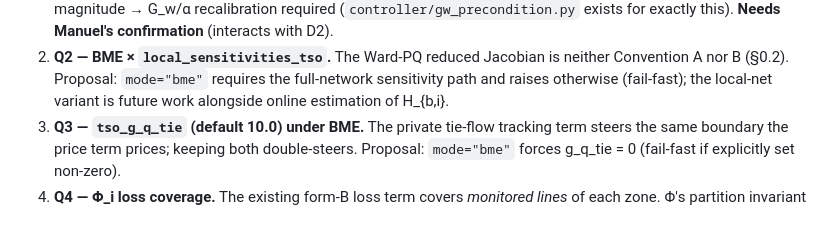
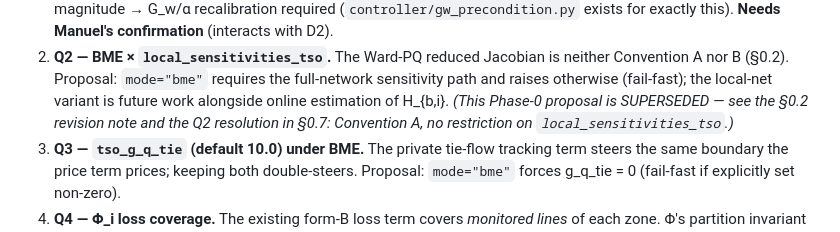
Before and after one commit to manuelschwenke/qOFO, a Markdown page: docs/BME_STATUS.md, the part around the change. Rendered like a GitHub page.

Commit message:
BME status: mark superseded Phase-0 Q2 proposal in section 0.6
Co-Authored-By: Claude Fable 5 <noreply@anthropic.com>

```diff
--- a/docs/BME_STATUS.md
+++ b/docs/BME_STATUS.md
@@ -225,6 +225,9 @@ is genuinely new machinery.
    neither Convention A nor B (§0.2). Proposal: `mode="bme"` requires the
    full-network sensitivity path and raises otherwise (fail-fast); the local-net
    variant is future work alongside online estimation of H_{b,i}.
+   *(This Phase-0 proposal is SUPERSEDED — see the §0.2 revision note and the
+   Q2 resolution in §0.7: Convention A, no restriction on
+   `local_sensitivities_tso`.)*
 3. **Q3 — `tso_g_q_tie` (default 10.0) under BME.** The private tie-flow tracking
    term steers the same boundary the price term prices; keeping both
    double-steers. Proposal: `mode="bme"` forces g_q_tie = 0 (fail-fast if
```
